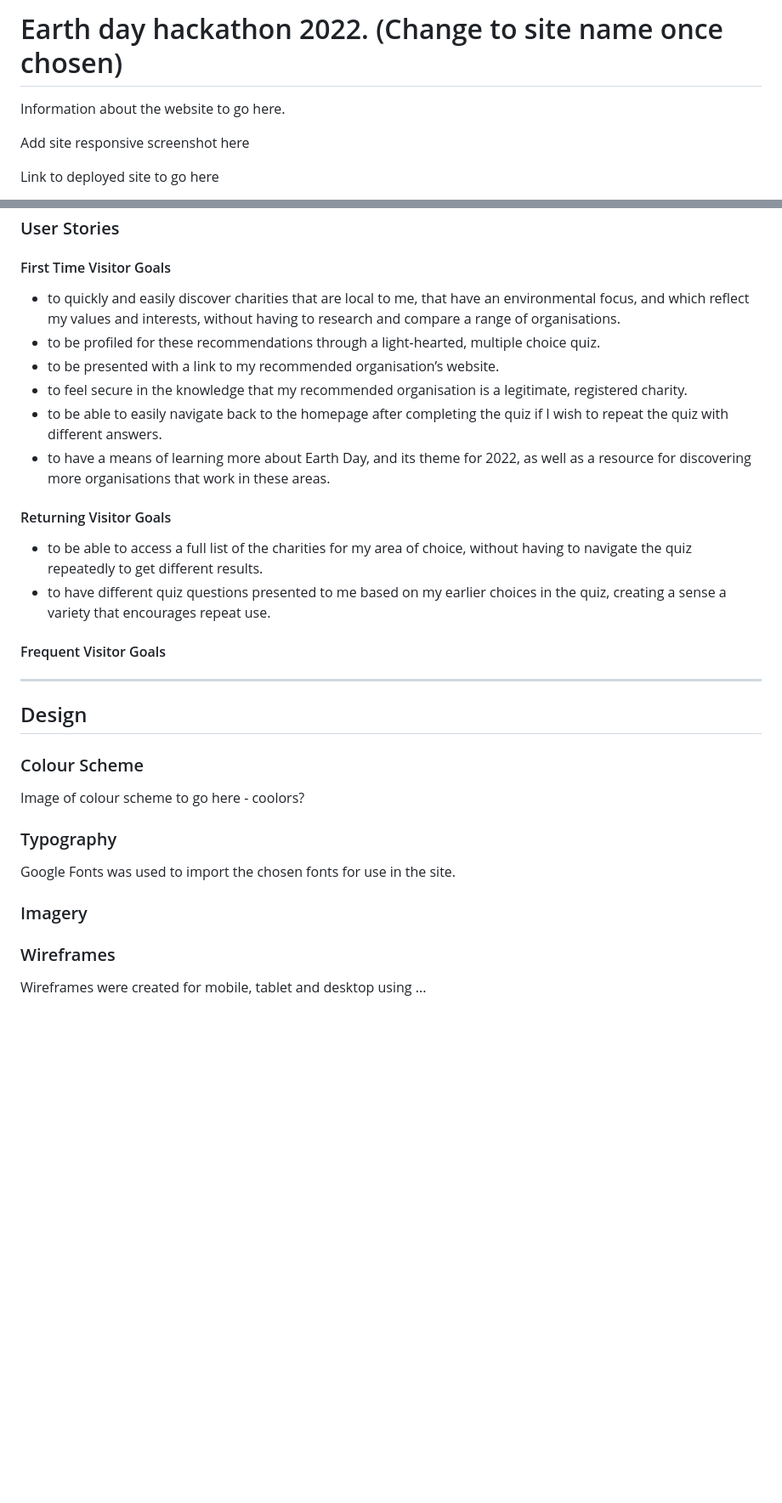
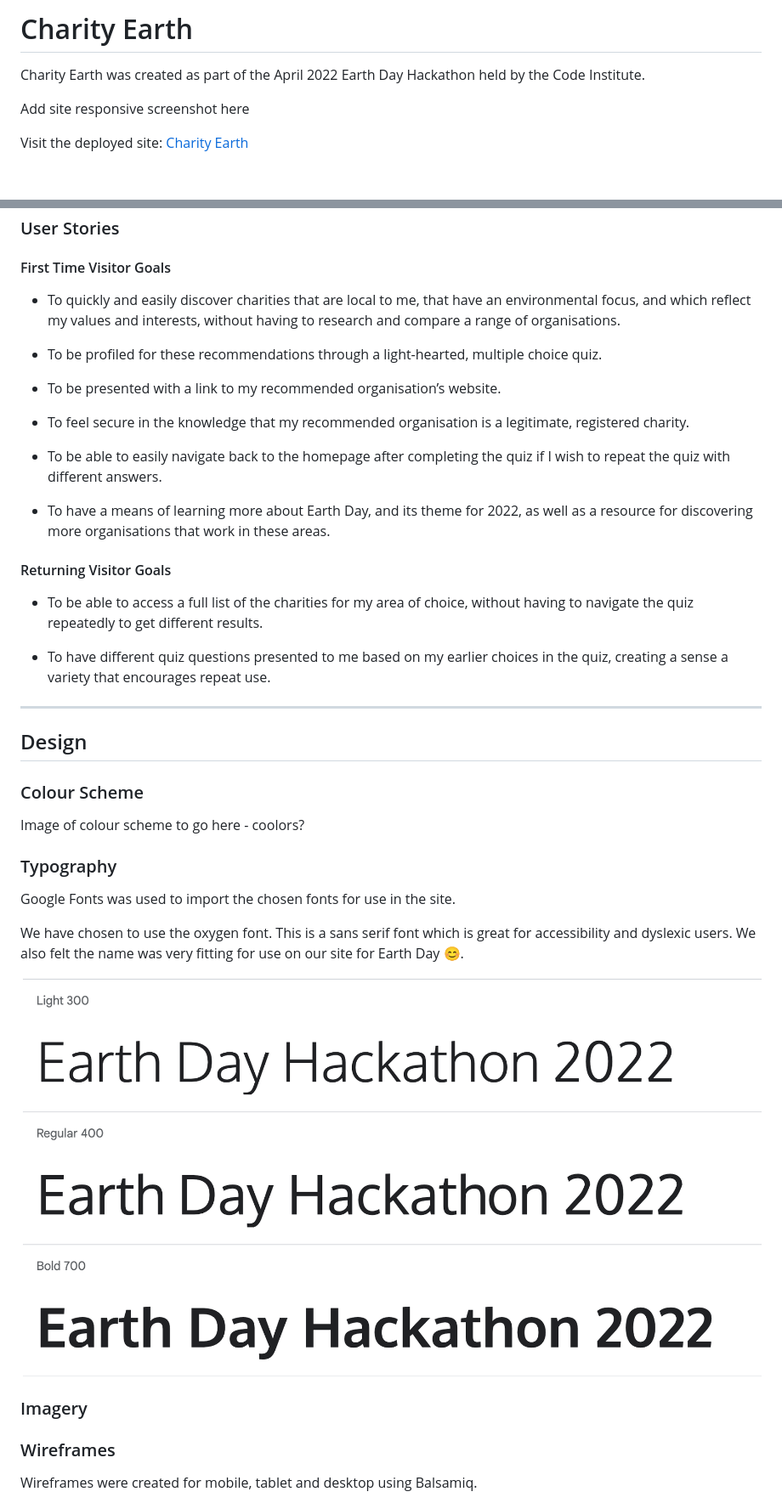
Before and after one commit to kera-cudmore/earth-day-hackathon-2022, a Markdown page: README.md, 2 parts joined by grey strips. Shown: that part at 85% size. Rendered like a GitHub page; pictures changed too: readme/oxygen.png (added); blank space fills up the shorter version.

Commit message:
corrected the file path for the favicon links in index page. Added image of favicon & font choices to Readme. Updated site name. Linked wireframe images into readme

```diff
--- a/README.md
+++ b/README.md
@@ -1,10 +1,10 @@
-# Earth day hackathon 2022. (Change to site name once chosen)
+# Charity Earth
 
-Information about the website to go here.
+Charity Earth was created as part of the April 2022 Earth Day Hackathon held by the Code Institute.
 
 Add site responsive screenshot here
 
-Link to deployed site to go here
+Visit the deployed site: [Charity Earth](https://kera-cudmore.github.io/earth-day-hackathon-2022/)
 
 ![GitHub last commit](https://img.shields.io/github/last-commit/kera-cudmore/earth-day-hackathon-2022?color=red&style=for-the-badge)
 ![GitHub contributors](https://img.shields.io/github/contributors/kera-cudmore/earth-day-hackathon-2022?color=orange&style=for-the-badge)
@@ -58,19 +58,23 @@ W3C Validator badge to go here once deployed
 
 #### First Time Visitor Goals
 
-- to quickly and easily discover charities that are local to me, that have an environmental focus, and which reflect my values and interests, without having to research and compare a range of organisations.
-- to be profiled for these recommendations through a light-hearted, multiple choice quiz.
-- to be presented with a link to my recommended organisation’s website.
-- to feel secure in the knowledge that my recommended organisation is a legitimate,  registered charity.
-- to  be able to easily navigate back to the homepage after completing the quiz if I wish to repeat the quiz with different answers.
-- to have a means of learning more about Earth Day, and its theme for 2022, as well as a resource for discovering more organisations that work in these areas.
+* To quickly and easily discover charities that are local to me, that have an environmental focus, and which reflect my values and interests, without having to research and compare a range of organisations.
+
+* To be profiled for these recommendations through a light-hearted, multiple choice quiz.
+
+* To be presented with a link to my recommended organisation’s website.
+
+* To feel secure in the knowledge that my recommended organisation is a legitimate,  registered charity.
+
+* To  be able to easily navigate back to the homepage after completing the quiz if I wish to repeat the quiz with different answers.
+
+* To have a means of learning more about Earth Day, and its theme for 2022, as well as a resource for discovering more organisations that work in these areas.
 
 #### Returning Visitor Goals
 
-- to be able to access a full list of the charities for my area of choice, without having to navigate the quiz repeatedly to get different results.
-- to have different quiz questions presented to me based on my earlier choices in the quiz, creating a sense a variety that encourages repeat use.
+* To be able to access a full list of the charities for my area of choice, without having to navigate the quiz repeatedly to get different results.
 
-#### Frequent Visitor Goals
+* To have different quiz questions presented to me based on my earlier choices in the quiz, creating a sense a variety that encourages repeat use.
 
 - - -
 
@@ -84,9 +88,13 @@ Image of colour scheme to go here - coolors?
 
 Google Fonts was used to import the chosen fonts for use in the site.
 
+We have chosen to use the oxygen font. This is a sans serif font which is great for accessibility and dyslexic users. We also felt the name was very fitting for use on our site for Earth Day 😊.
+
+![Oxygen Google Font](readme/oxygen.png)
+
 ### Imagery
 
 ### Wireframes
 
-Wireframes were created for mobile, tablet and desktop using ...
+Wireframes were created for mobile, tablet and desktop using Balsamiq.
 
```
Also changed, not shown: other parts of README.md (+12 -5 lines), readme/favicon.png (added), 1 other file.
